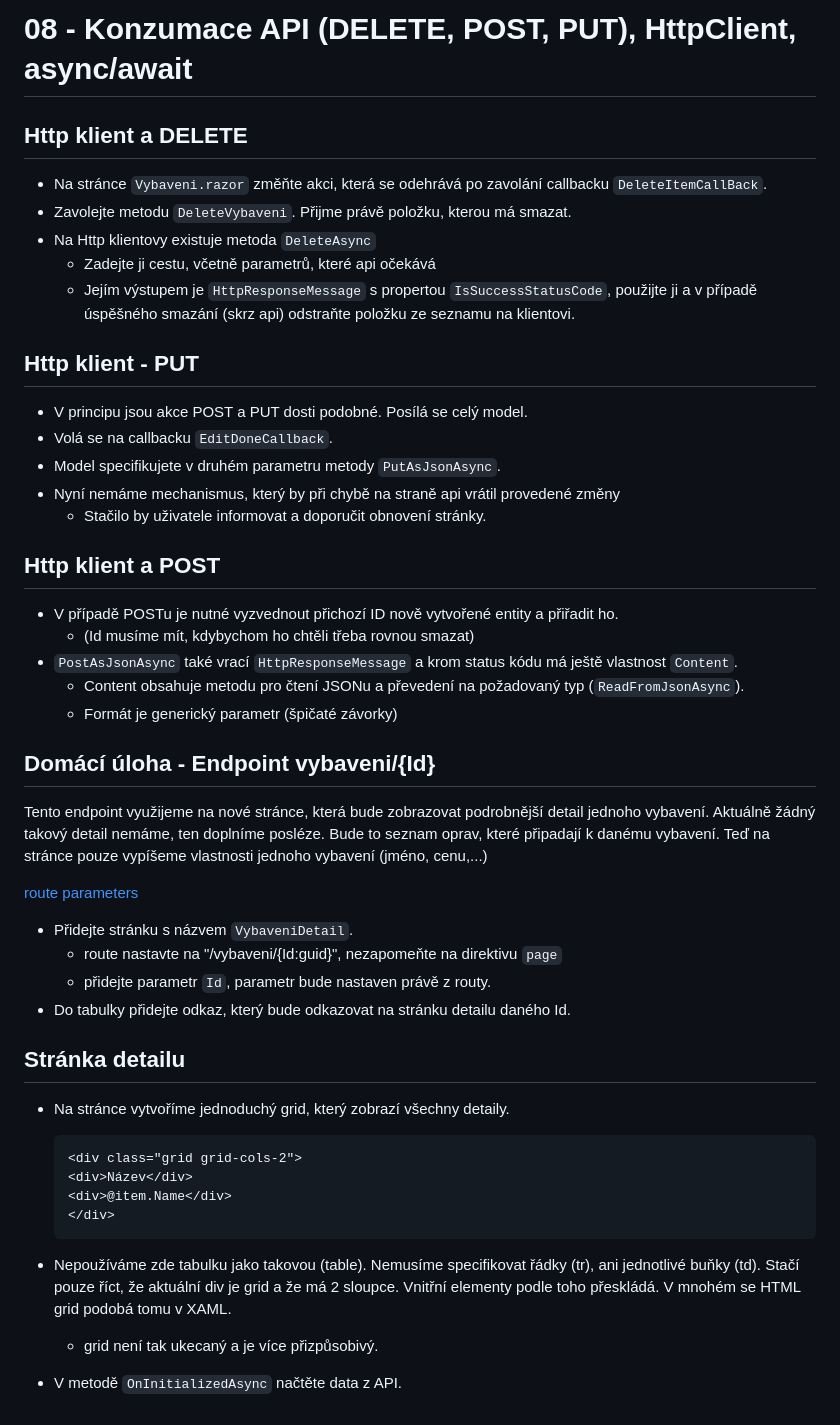
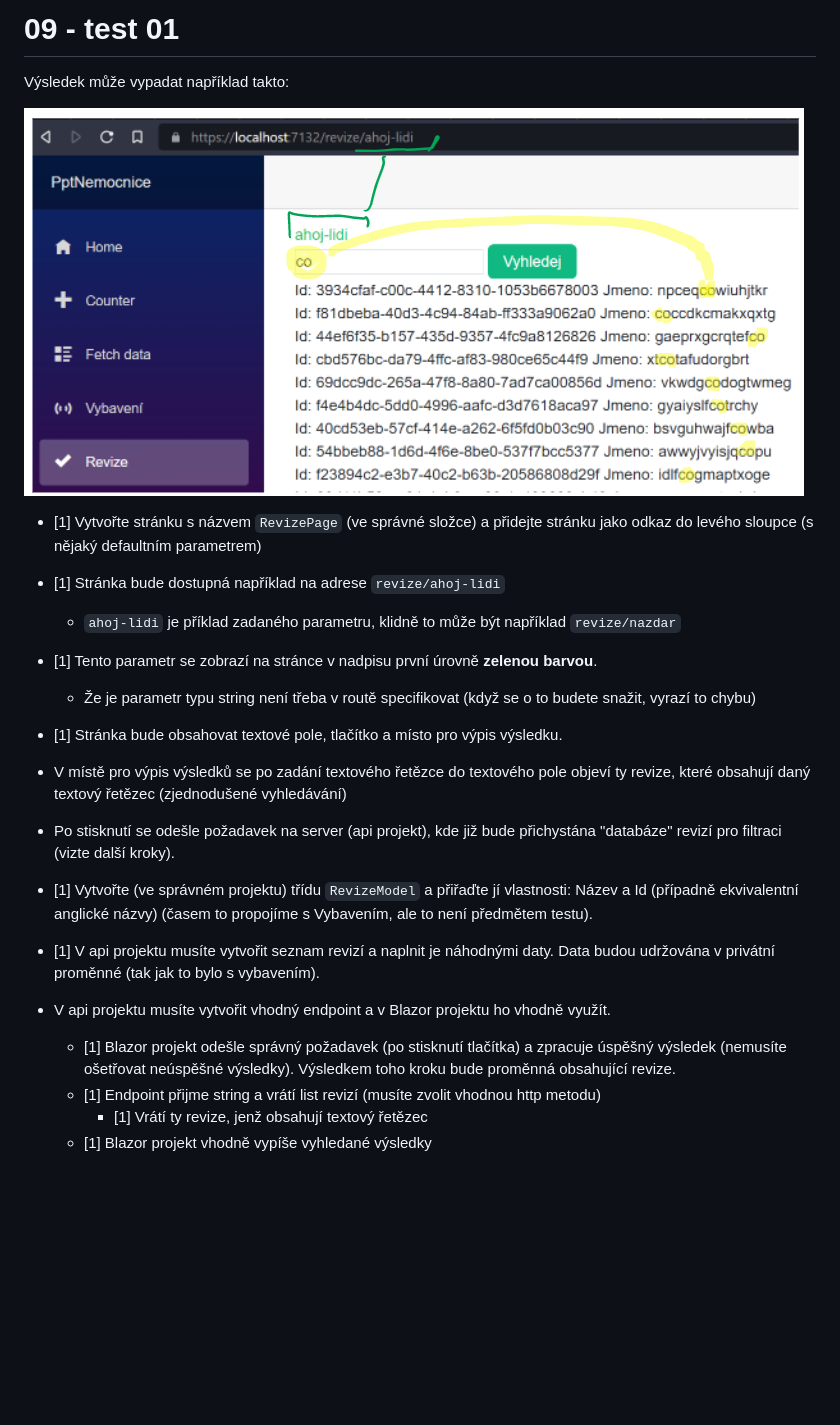
Before and after one commit to tesar-tech/ppt_22, a Markdown page: 09/README.md, the part around the change. GitHub-like rendering; pictures changed too: 09/media/vysledek.png (added); blank space fills up the shorter version.

Commit message:
test09

````diff
--- a/09/README.md
+++ b/09/README.md
@@ -1,52 +1,22 @@
-# 08 - Konzumace API (DELETE, POST, PUT), HttpClient, async/await
+# 09 - test 01
 
-## Http klient a DELETE
+Výsledek může vypadat například takto:
 
-- Na stránce `Vybaveni.razor` změňte akci, která se odehrává po zavolání callbacku `DeleteItemCallBack`.
-- Zavolejte metodu `DeleteVybaveni`. Přijme právě položku, kterou má smazat.
-- Na Http klientovy existuje metoda `DeleteAsync`
-  - Zadejte ji cestu, včetně parametrů, které api očekává
-  - Jejím výstupem je `HttpResponseMessage` s propertou `IsSuccessStatusCode`, použijte ji a v případě úspěšného smazání (skrz api) odstraňte položku ze seznamu na klientovi.
+![](media/vysledek.png)
 
-## Http klient - PUT
+- [1] Vytvořte stránku s názvem `RevizePage` (ve správné složce) a přidejte stránku jako odkaz do levého sloupce (s nějaký defaultním parametrem)
+- [1] Stránka bude dostupná například na adrese `revize/ahoj-lidi`
+  - `ahoj-lidi` je příklad zadaného parametru, klidně to může být například `revize/nazdar`
+- [1] Tento parametr se zobrazí na stránce v nadpisu první úrovně **zelenou barvou**.
+  - Že je parametr typu string není třeba v routě specifikovat (když se o to budete snažit, vyrazí to chybu)
 
-- V principu jsou akce POST a PUT dosti podobné. Posílá se celý model.
-- Volá se na callbacku `EditDoneCallback`.
-- Model specifikujete v druhém parametru metody `PutAsJsonAsync`.
-- Nyní nemáme mechanismus, který by při chybě na straně api vrátil provedené změny
-  - Stačilo by uživatele informovat a doporučit obnovení stránky.
-
-## Http klient a POST
-
-- V případě POSTu je nutné vyzvednout přichozí ID nově vytvořené entity a přiřadit ho.
-  - (Id musíme mít, kdybychom ho chtěli třeba rovnou smazat)
-- `PostAsJsonAsync`  také vrací `HttpResponseMessage` a krom status kódu má ještě vlastnost `Content`.
-  - Content obsahuje metodu pro čtení JSONu a převedení na požadovaný typ (`ReadFromJsonAsync`).
-  - Formát je generický parametr (špičaté závorky)
-
-## Domácí úloha - Endpoint vybaveni/{Id}
-
-Tento endpoint využijeme na nové stránce, která bude zobrazovat podrobnější detail jednoho vybavení.
-Aktuálně žádný takový detail nemáme, ten doplníme posléze. Bude to seznam oprav, které připadají k danému vybavení. Teď na stránce pouze vypíšeme vlastnosti jednoho vybavení (jméno, cenu,...)
-
-[route parameters](https://blazor-university.com/routing/route-parameters/)
-
-- Přidejte stránku s názvem `VybaveniDetail`.
-  - route nastavte na "/vybaveni/{Id:guid}", nezapomeňte na direktivu `page`
-  - přidejte parametr `Id`, parametr bude nastaven právě z routy.
-- Do tabulky přidejte odkaz, který bude odkazovat na stránku detailu daného Id.
-
-## Stránka detailu
-
-- Na stránce vytvoříme jednoduchý grid, který zobrazí všechny detaily.
-
-    ```html
-    <div class="grid grid-cols-2">
-    <div>Název</div>
-    <div>@item.Name</div>
-    </div>
-    ```
-
-- Nepoužíváme zde tabulku jako takovou (table). Nemusíme specifikovat řádky (tr), ani jednotlivé buňky (td). Stačí pouze říct, že aktuální div je grid a že má 2 sloupce. Vnitřní elementy podle toho přeskládá. V mnohém se HTML grid podobá tomu v XAML.
-  - grid není tak ukecaný a je více přizpůsobivý.
-- V metodě `OnInitializedAsync` načtěte data z API.
+- [1] Stránka bude obsahovat textové pole, tlačítko a místo pro výpis výsledku.
+- V místě pro výpis výsledků se po zadání textového řetězce do textového pole objeví ty revize, které obsahují daný textový řetězec (zjednodušené vyhledávání)
+- Po stisknutí se odešle požadavek na server (api projekt), kde již bude přichystána "databáze" revizí pro filtraci (vizte další kroky).
+- [1] Vytvořte (ve správném projektu) třídu `RevizeModel` a přiřaďte jí vlastnosti: Název a Id (případně ekvivalentní anglické názvy) (časem to propojíme s Vybavením, ale to není předmětem testu).
+- [1] V api projektu musíte vytvořit seznam revizí a naplnit je náhodnými daty. Data budou udržována v privátní proměnné (tak jak to bylo s vybavením).
+- V api projektu musíte vytvořit vhodný endpoint a v Blazor projektu ho vhodně využít.
+  - [1] Blazor projekt odešle správný požadavek (po stisknutí tlačítka) a zpracuje úspěšný výsledek (nemusíte ošetřovat neúspěšné výsledky). Výsledkem toho kroku bude proměnná obsahující revize.
+  - [1] Endpoint přijme string a vrátí list revizí (musíte zvolit vhodnou http metodu)
+    - [1] Vrátí ty revize, jenž obsahují textový řetězec
+  - [1] Blazor projekt vhodně vypíše vyhledané výsledky
````
